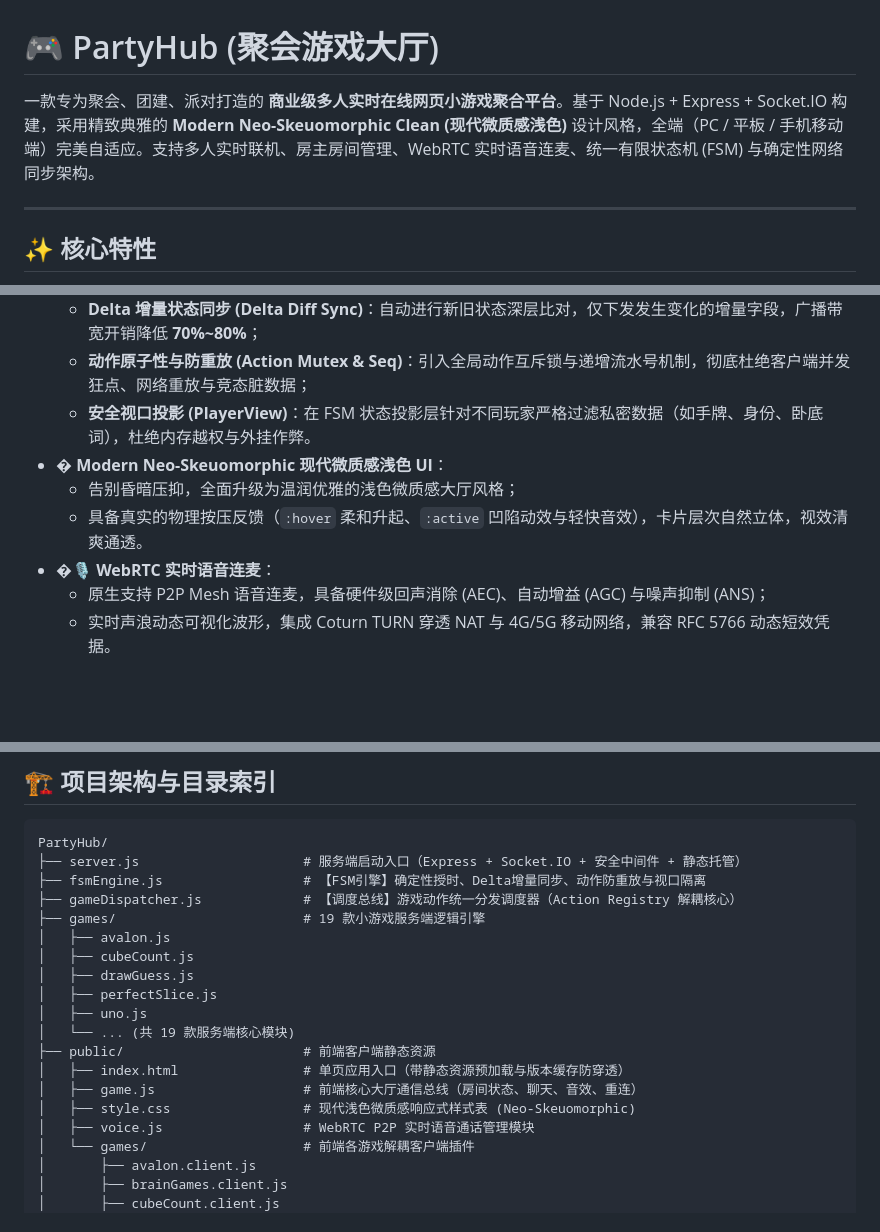
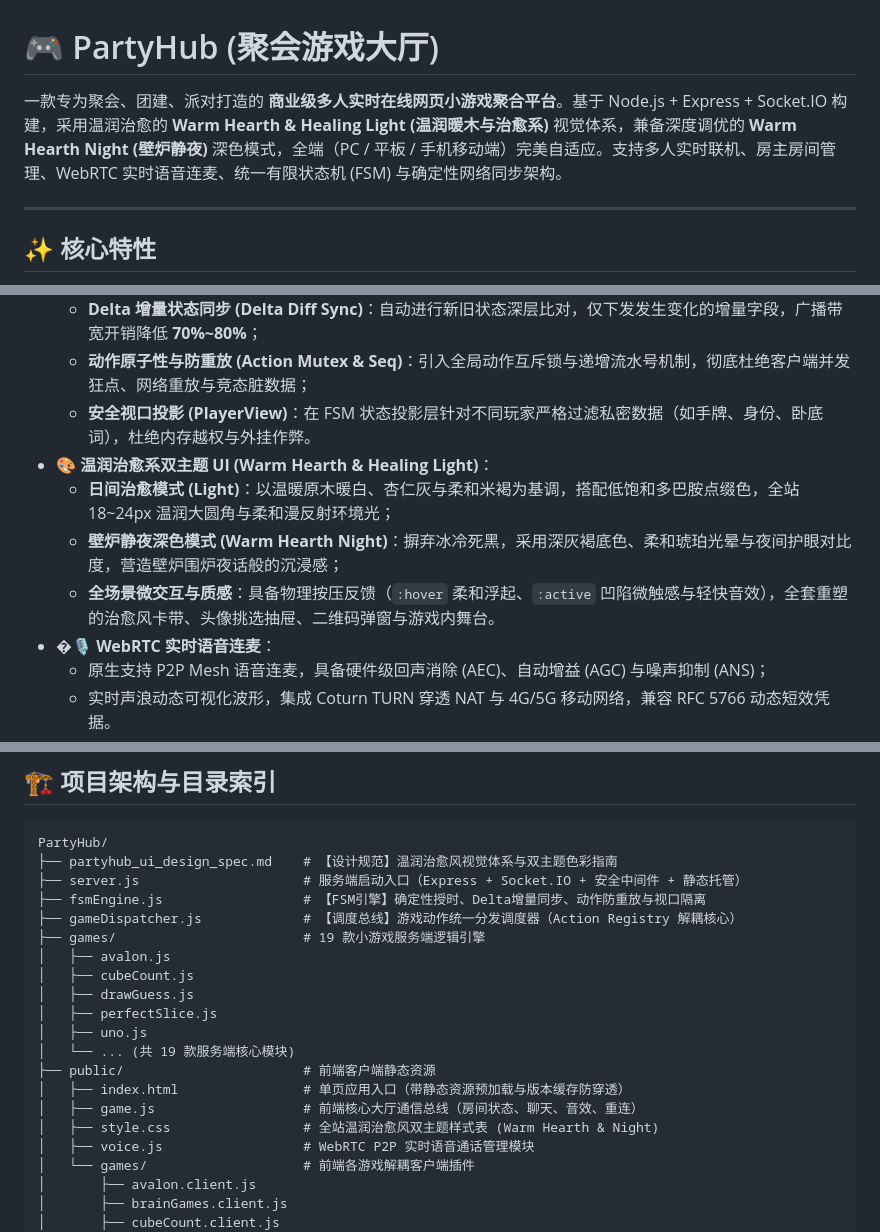
Before and after one commit to Misaka450/Partyhub, a Markdown page: README.md, 3 parts joined by grey strips. Drawn GitHub-style; blank space fills up the shorter version.

Commit message:
docs: 更新 README 视觉设计系统与项目结构说明

````diff
--- a/README.md
+++ b/README.md
@@ -1,6 +1,6 @@
 # 🎮 PartyHub (聚会游戏大厅)
 
-一款专为聚会、团建、派对打造的 **商业级多人实时在线网页小游戏聚合平台**。基于 Node.js + Express + Socket.IO 构建，采用精致典雅的 **Modern Neo-Skeuomorphic Clean (现代微质感浅色)** 设计风格，全端（PC / 平板 / 手机移动端）完美自适应。支持多人实时联机、房主房间管理、WebRTC 实时语音连麦、统一有限状态机 (FSM) 与确定性网络同步架构。
+一款专为聚会、团建、派对打造的 **商业级多人实时在线网页小游戏聚合平台**。基于 Node.js + Express + Socket.IO 构建，采用温润治愈的 **Warm Hearth & Healing Light (温润暖木与治愈系)** 视觉体系，兼备深度调优的 **Warm Hearth Night (壁炉静夜)** 深色模式，全端（PC / 平板 / 手机移动端）完美自适应。支持多人实时联机、房主房间管理、WebRTC 实时语音连麦、统一有限状态机 (FSM) 与确定性网络同步架构。
 
 ---
 
@@ -14,9 +14,10 @@
   - **Delta 增量状态同步 (Delta Diff Sync)**：自动进行新旧状态深层比对，仅下发发生变化的增量字段，广播带宽开销降低 **70%~80%**；
   - **动作原子性与防重放 (Action Mutex & Seq)**：引入全局动作互斥锁与递增流水号机制，彻底杜绝客户端并发狂点、网络重放与竞态脏数据；
   - **安全视口投影 (PlayerView)**：在 FSM 状态投影层针对不同玩家严格过滤私密数据（如手牌、身份、卧底词），杜绝内存越权与外挂作弊。
-- **� Modern Neo-Skeuomorphic 现代微质感浅色 UI**：
-  - 告别昏暗压抑，全面升级为温润优雅的浅色微质感大厅风格；
-  - 具备真实的物理按压反馈（`:hover` 柔和升起、`:active` 凹陷动效与轻快音效），卡片层次自然立体，视效清爽通透。
+- **🎨 温润治愈系双主题 UI (Warm Hearth & Healing Light)**：
+  - **日间治愈模式 (Light)**：以温暖原木暖白、杏仁灰与柔和米褐为基调，搭配低饱和多巴胺点缀色，全站 18~24px 温润大圆角与柔和漫反射环境光；
+  - **壁炉静夜深色模式 (Warm Hearth Night)**：摒弃冰冷死黑，采用深灰褐底色、柔和琥珀光晕与夜间护眼对比度，营造壁炉围炉夜话般的沉浸感；
+  - **全场景微交互与质感**：具备物理按压反馈（`:hover` 柔和浮起、`:active` 凹陷微触感与轻快音效），全套重塑的治愈风卡带、头像挑选抽屉、二维码弹窗与游戏内舞台。
 - **�🎙️ WebRTC 实时语音连麦**：
   - 原生支持 P2P Mesh 语音连麦，具备硬件级回声消除 (AEC)、自动增益 (AGC) 与噪声抑制 (ANS)；
   - 实时声浪动态可视化波形，集成 Coturn TURN 穿透 NAT 与 4G/5G 移动网络，兼容 RFC 5766 动态短效凭据。
@@ -79,6 +80,7 @@
 
 ```text
 PartyHub/
+├── partyhub_ui_design_spec.md    # 【设计规范】温润治愈风视觉体系与双主题色彩指南
 ├── server.js                     # 服务端启动入口（Express + Socket.IO + 安全中间件 + 静态托管）
 ├── fsmEngine.js                  # 【FSM引擎】确定性授时、Delta增量同步、动作防重放与视口隔离
 ├── gameDispatcher.js             # 【调度总线】游戏动作统一分发调度器（Action Registry 解耦核心）
@@ -92,7 +94,7 @@ PartyHub/
 ├── public/                       # 前端客户端静态资源
 │   ├── index.html                # 单页应用入口（带静态资源预加载与版本缓存防穿透）
 │   ├── game.js                   # 前端核心大厅通信总线（房间状态、聊天、音效、重连）
-│   ├── style.css                 # 现代浅色微质感响应式样式表 (Neo-Skeuomorphic)
+│   ├── style.css                 # 全站温润治愈风双主题样式表 (Warm Hearth & Night)
 │   ├── voice.js                  # WebRTC P2P 实时语音通话管理模块
 │   └── games/                    # 前端各游戏解耦客户端插件
 │       ├── avalon.client.js
````
Also changed, not shown: other parts of README.md (+1 -1 lines).
